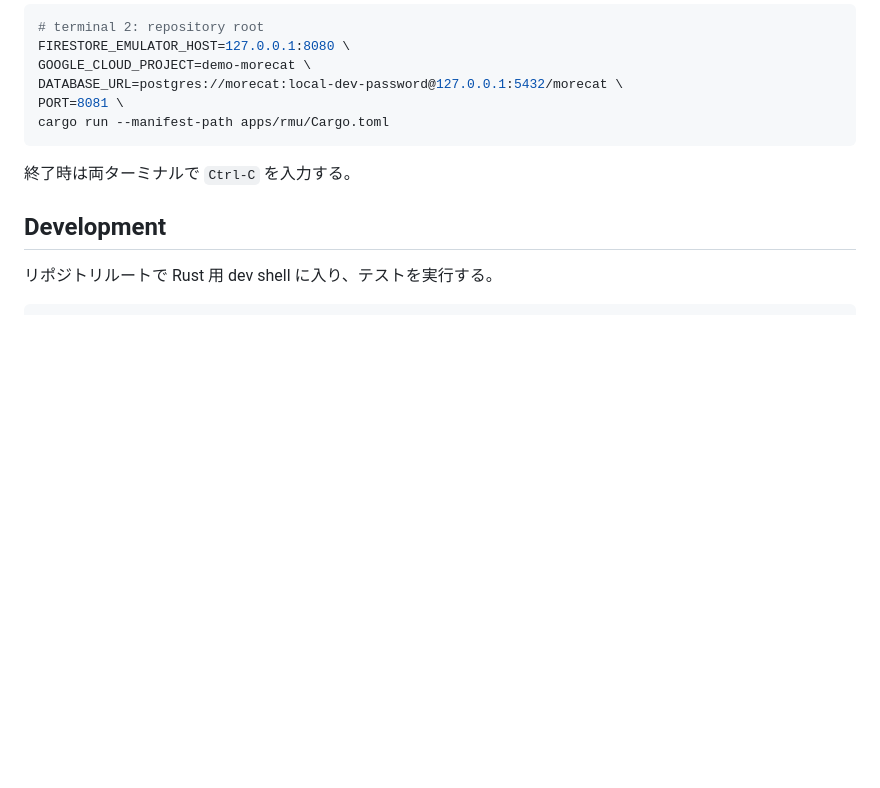
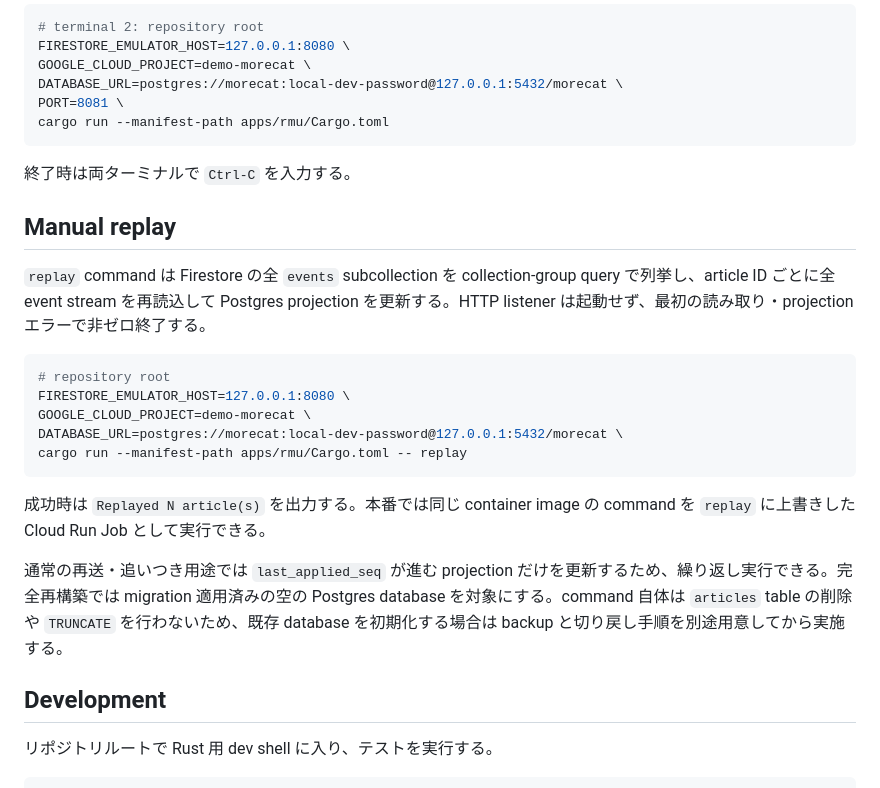
Before and after one commit to morec-at/morecat, a Markdown page: apps/rmu/README.md, the part around the change. GitHub-like rendering; blank space fills up the shorter version.

Commit message:
docs(rmu): document manual replay operations

````diff
--- a/apps/rmu/README.md
+++ b/apps/rmu/README.md
@@ -46,6 +46,22 @@ cargo run --manifest-path apps/rmu/Cargo.toml
 
 終了時は両ターミナルで `Ctrl-C` を入力する。
 
+## Manual replay
+
+`replay` command は Firestore の全 `events` subcollection を collection-group query で列挙し、article ID ごとに全 event stream を再読込して Postgres projection を更新する。HTTP listener は起動せず、最初の読み取り・projection エラーで非ゼロ終了する。
+
+```sh
+# repository root
+FIRESTORE_EMULATOR_HOST=127.0.0.1:8080 \
+GOOGLE_CLOUD_PROJECT=demo-morecat \
+DATABASE_URL=postgres://morecat:local-dev-password@127.0.0.1:5432/morecat \
+cargo run --manifest-path apps/rmu/Cargo.toml -- replay
+```
+
+成功時は `Replayed N article(s)` を出力する。本番では同じ container image の command を `replay` に上書きした Cloud Run Job として実行できる。
+
+通常の再送・追いつき用途では `last_applied_seq` が進む projection だけを更新するため、繰り返し実行できる。完全再構築では migration 適用済みの空の Postgres database を対象にする。command 自体は `articles` table の削除や `TRUNCATE` を行わないため、既存 database を初期化する場合は backup と切り戻し手順を別途用意してから実施する。
+
 ## Development
 
 リポジトリルートで Rust 用 dev shell に入り、テストを実行する。
````
